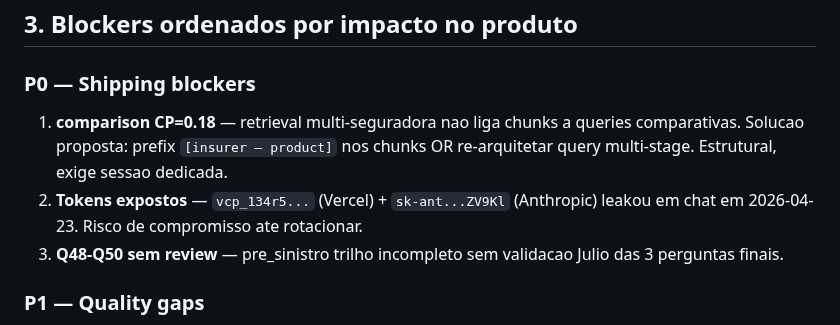
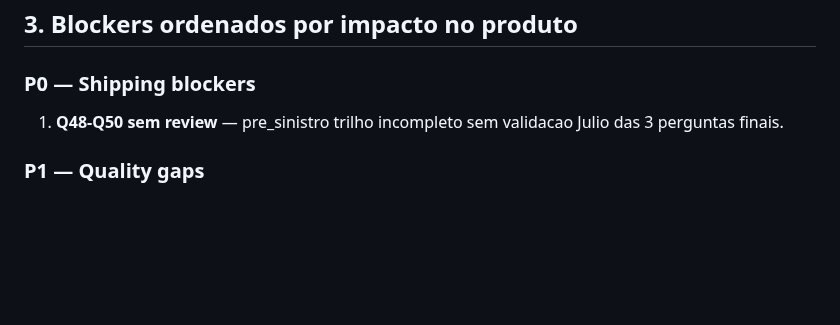
Before and after one commit to RENATOVIEIRA10/SOLOMON-, a Markdown page: STATUS.md, the part around one of its changes. Rendered like a GitHub page; blank space fills up the shorter version.

```diff
--- a/STATUS.md
+++ b/STATUS.md
@@ -59,9 +56,7 @@ Judge: Gemini 2.5 Flash. Answers: Haiku 4.5 (chat) + Sonnet 4.6 (pre-sinistro).
 
 ### P0 — Shipping blockers
 
-1. **comparison CP=0.18** — retrieval multi-seguradora nao liga chunks a queries comparativas. Solucao proposta: prefix `[insurer — product]` nos chunks OR re-arquitetar query multi-stage. Estrutural, exige sessao dedicada.
-2. **Tokens expostos** — `vcp_134r5...` (Vercel) + `sk-ant...ZV9Kl` (Anthropic) leakou em chat em 2026-04-23. Risco de compromisso ate rotacionar.
-3. **Q48-Q50 sem review** — pre_sinistro trilho incompleto sem validacao Julio das 3 perguntas finais.
+1. **Q48-Q50 sem review** — pre_sinistro trilho incompleto sem validacao Julio das 3 perguntas finais.
 
 ### P1 — Quality gaps
 
```
Also changed, not shown: other parts of STATUS.md (+24 -73 lines), .claude/aurios-status.md (+27 -35 lines).
